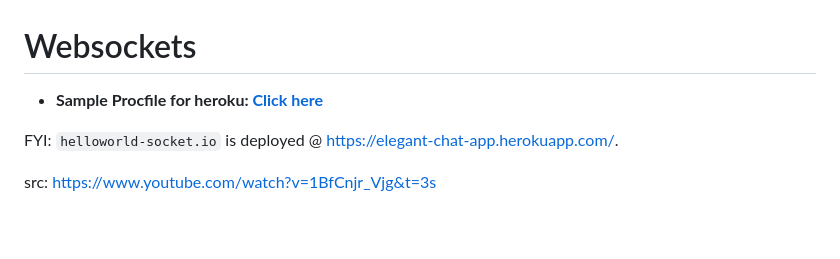
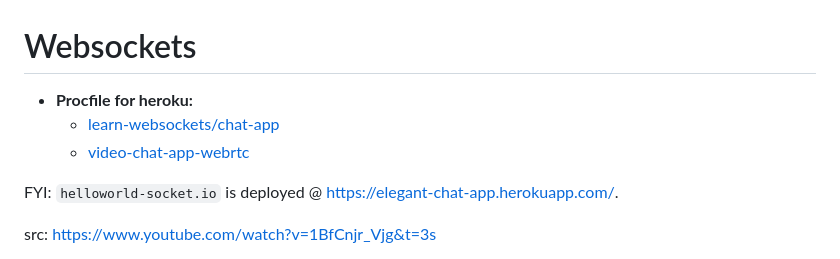
Before and after one commit to sahilrajput03/learn-websockets, a Markdown page: README.md, the part around the change. Drawn GitHub-style; blank space fills up the shorter version.

```diff
--- a/README.md
+++ b/README.md
@@ -1,6 +1,8 @@
 # Websockets
 
-- **Sample Procfile for heroku: [Click here](https://github.com/sahilrajput03/learn-websockets/blob/main/learn-socket.io/chat-app/Procfile)**
+- **Procfile for heroku:**
+  - [learn-websockets/chat-app](https://github.com/sahilrajput03/learn-websockets/blob/main/learn-socket.io/chat-app/Procfile)
+  - [video-chat-app-webrtc](https://github.com/sahilrajput03/video-chat-app-webrtc/blob/hash-router/Procfile)
 
 FYI: `helloworld-socket.io` is deployed @ [https://elegant-chat-app.herokuapp.com/](https://elegant-chat-app.herokuapp.com/).
 
```
